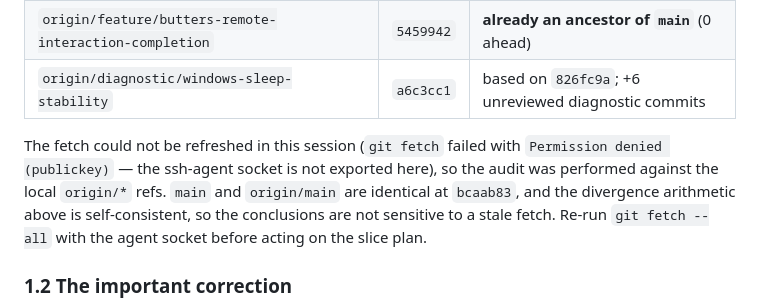
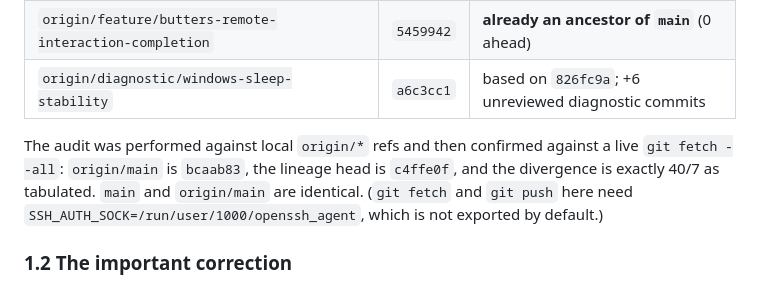
Before and after one commit to DanielM718/ESP32-home-sensor-hub, a Markdown page: docs/DESKTOP_AGENT_REINTEGRATION_REVIEW.md, the part around the change. Rendered like a GitHub page.

Commit message:
Confirm the lineage topology against a live fetch
The first pass ran against local origin/* refs because git fetch failed
without the agent socket. With SSH_AUTH_SOCK exported, a live fetch
returns the same heads and the same 40/7 divergence, so record that
rather than the caveat.

Co-Authored-By: Claude Opus 5 (1M context) <noreply@anthropic.com>

```diff
--- a/docs/DESKTOP_AGENT_REINTEGRATION_REVIEW.md
+++ b/docs/DESKTOP_AGENT_REINTEGRATION_REVIEW.md
@@ -25,12 +25,11 @@ lineage diverged.
 | `origin/feature/butters-remote-interaction-completion` | `5459942` | **already an ancestor of `main`** (0 ahead) |
 | `origin/diagnostic/windows-sleep-stability` | `a6c3cc1` | based on `826fc9a`; +6 unreviewed diagnostic commits |
 
-The fetch could not be refreshed in this session (`git fetch` failed with
-`Permission denied (publickey)` — the ssh-agent socket is not exported here), so
-the audit was performed against the local `origin/*` refs. `main` and
-`origin/main` are identical at `bcaab83`, and the divergence arithmetic above is
-self-consistent, so the conclusions are not sensitive to a stale fetch. Re-run
-`git fetch --all` with the agent socket before acting on the slice plan.
+The audit was performed against local `origin/*` refs and then confirmed against
+a live `git fetch --all`: `origin/main` is `bcaab83`, the lineage head is
+`c4ffe0f`, and the divergence is exactly 40/7 as tabulated. `main` and
+`origin/main` are identical. (`git fetch` and `git push` here need
+`SSH_AUTH_SOCK=/run/user/1000/openssh_agent`, which is not exported by default.)
 
 ### 1.2 The important correction
 
```
